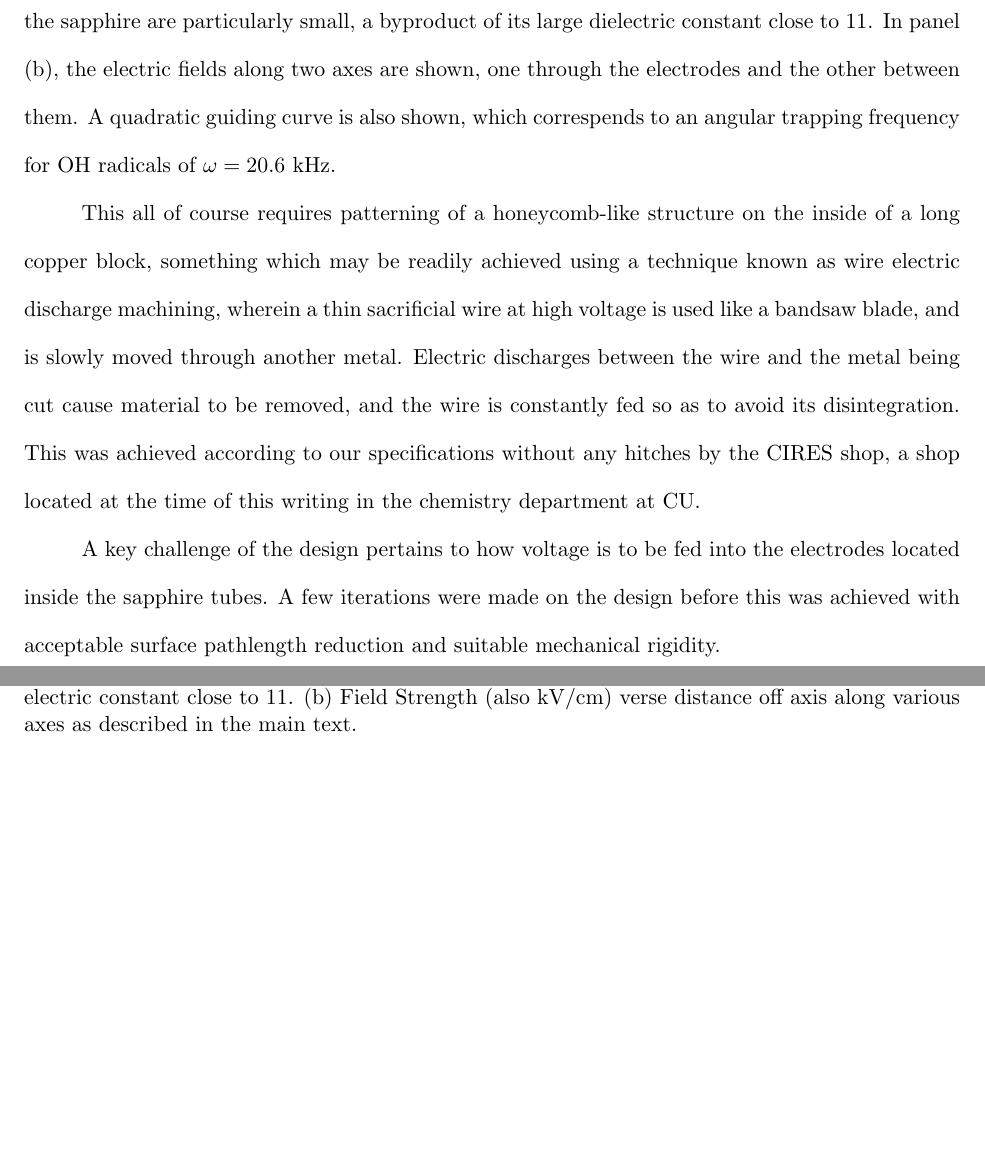
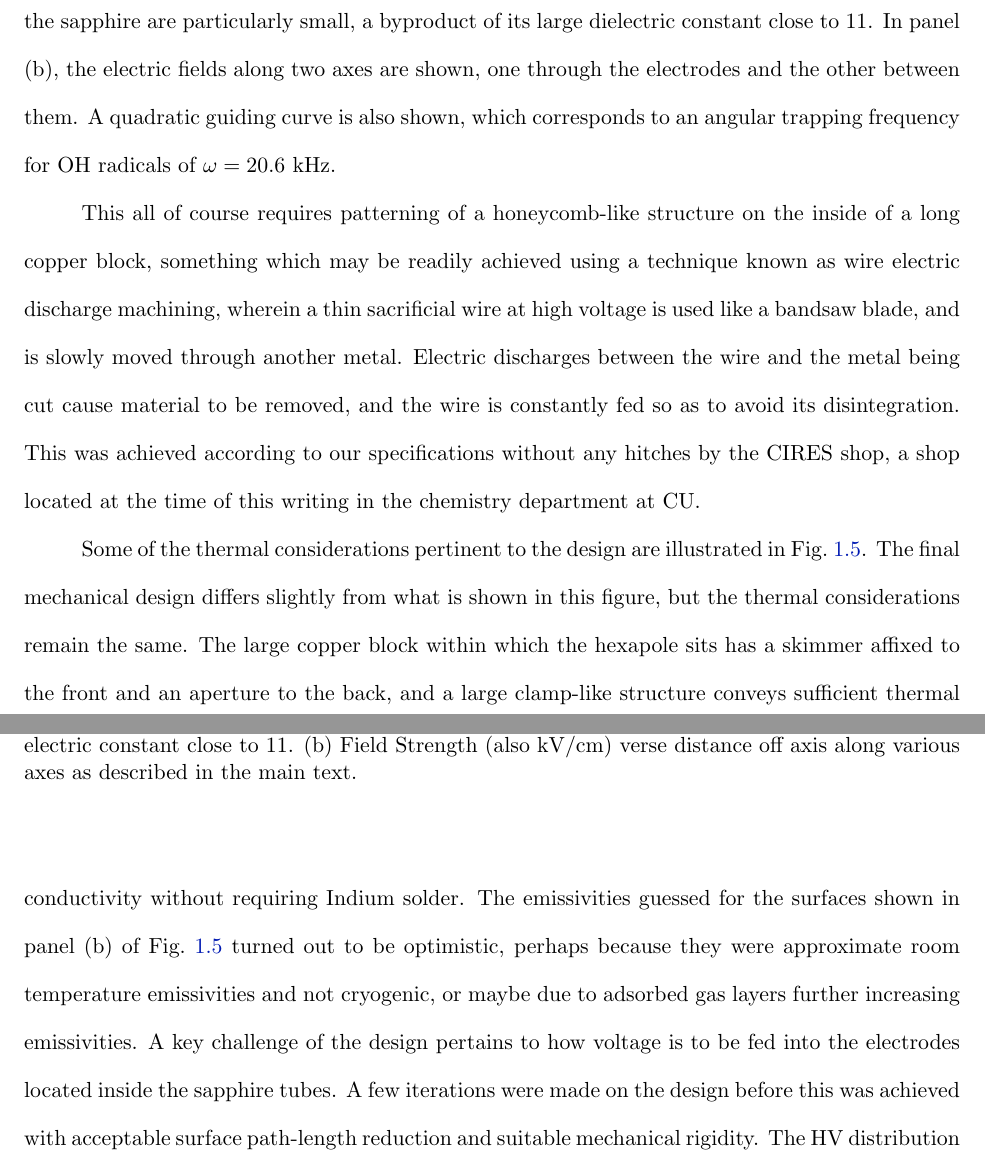
Before and after one commit to dreens/reens-phd-thesis, a LaTeX thesis (focusing.tex): two parts of pages 8 and 9 of 10 before the commit and two parts of pages 8 and 9 of 11 after it, joined at a grey line, cut so that both start at the same text, the shorter picture padded with empty space. Compiled offline with pdfLaTeX.

Commit message:
Heat load figure, half page on focus chapter.
Also learned that adding [draft] to the include{graphics} call prevents the figures from printing and saves alot of compile time.

```diff
--- a/focusing.tex
+++ b/focusing.tex
@@ -141,7 +141,7 @@ These sapphire tubes would in turn sit within a copper block, for maximal therma
 The fields generated in the planned configuration at its intended voltages are shown in Fig.~\ref{hex1fields.png}.
 In panel (a), note how the fields inside the sapphire are particularly small, a byproduct of its large dielectric constant close to $11$.
 In panel (b), the electric fields along two axes are shown, one through the electrodes and the other between them.
-A quadratic guiding curve is also shown, which correspends to an angular trapping frequency for OH radicals of $\omega=20.6$~kHz.
+A quadratic guiding curve is also shown, which corresponds to an angular trapping frequency for OH radicals of $\omega=20.6$~kHz.
 
 \figdave{hex1fields.png}{Electric Fields in Hexapole 1}{(a) Electric field magnitudes and geometric size of the first generation hexapole, composed of 1/16" steel electrodes mounted within 1/8" sapphire tubes mounted within a 1" copper block. Note how the fields inside the sapphire are particularly small, a byproduct of its large dielectric constant close to $11$. (b) Field Strength (also kV/cm) verse distance off axis along various axes as described in the main text.}{\linewidth}
 
@@ -149,5 +149,10 @@ This all of course requires patterning of a honeycomb-like structure on the insi
 Electric discharges between the wire and the metal being cut cause material to be removed, and the wire is constantly fed so as to avoid its disintegration.
 This was achieved according to our specifications without any hitches by the CIRES shop, a shop located at the time of this writing in the chemistry department at CU.
 
+Some of the thermal considerations pertinent to the design are illustrated in Fig.~\ref{hex1heatloads.png}.
+The final mechanical design differs slightly from what is shown in this figure, but the thermal considerations remain the same.
+The large copper block within which the hexapole sits has a skimmer affixed to the front and an aperture to the back, and a large clamp-like structure conveys sufficient thermal conductivity without requiring Indium solder.
+The emissivities guessed for the surfaces shown in panel (b) of Fig.~\ref{hex1heatloads.png} turned out to be optimistic, perhaps because they were approximate room temperature emissivities and not cryogenic, or maybe due to adsorbed gas layers further increasing emissivities.
 A key challenge of the design pertains to how voltage is to be fed into the electrodes located inside the sapphire tubes.
-A few iterations were made on the design before this was achieved with acceptable surface pathlength reduction and suitable mechanical rigidity.
+A few iterations were made on the design before this was achieved with acceptable surface path-length reduction and suitable mechanical rigidity.
+The HV distribution rings visible in Fig.~\ref{hex1heatloads.png} ended up having too much flexibility on their own, so plastic Ultem cuffs were glued directly onto the Sapphire rods, simultaneously increasing surface path length for arcs and adding the required rigidity.
```
Also changed, not shown: Focus/hex1heatloads.png (added), focusing.tex (14 more changed lines).
